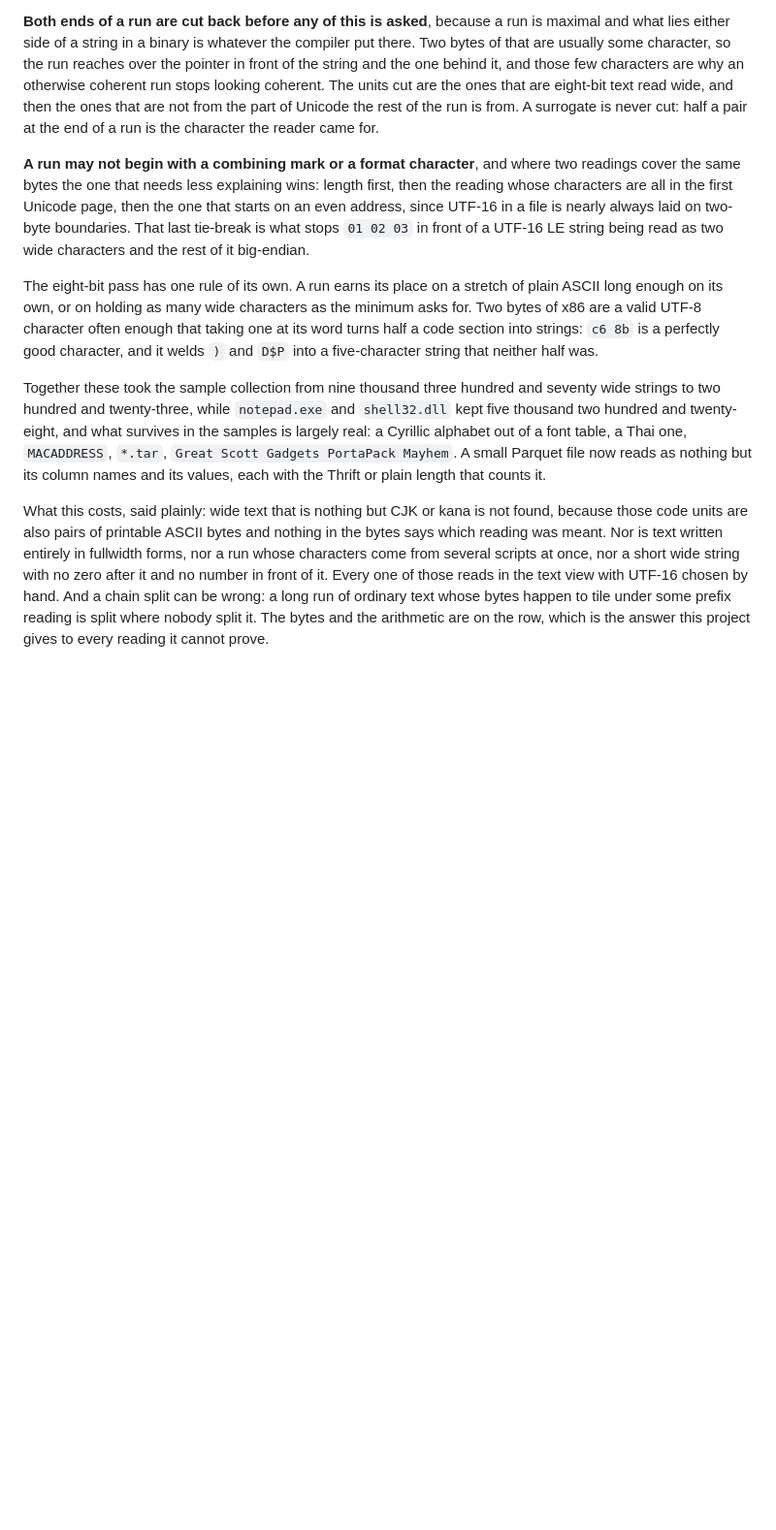
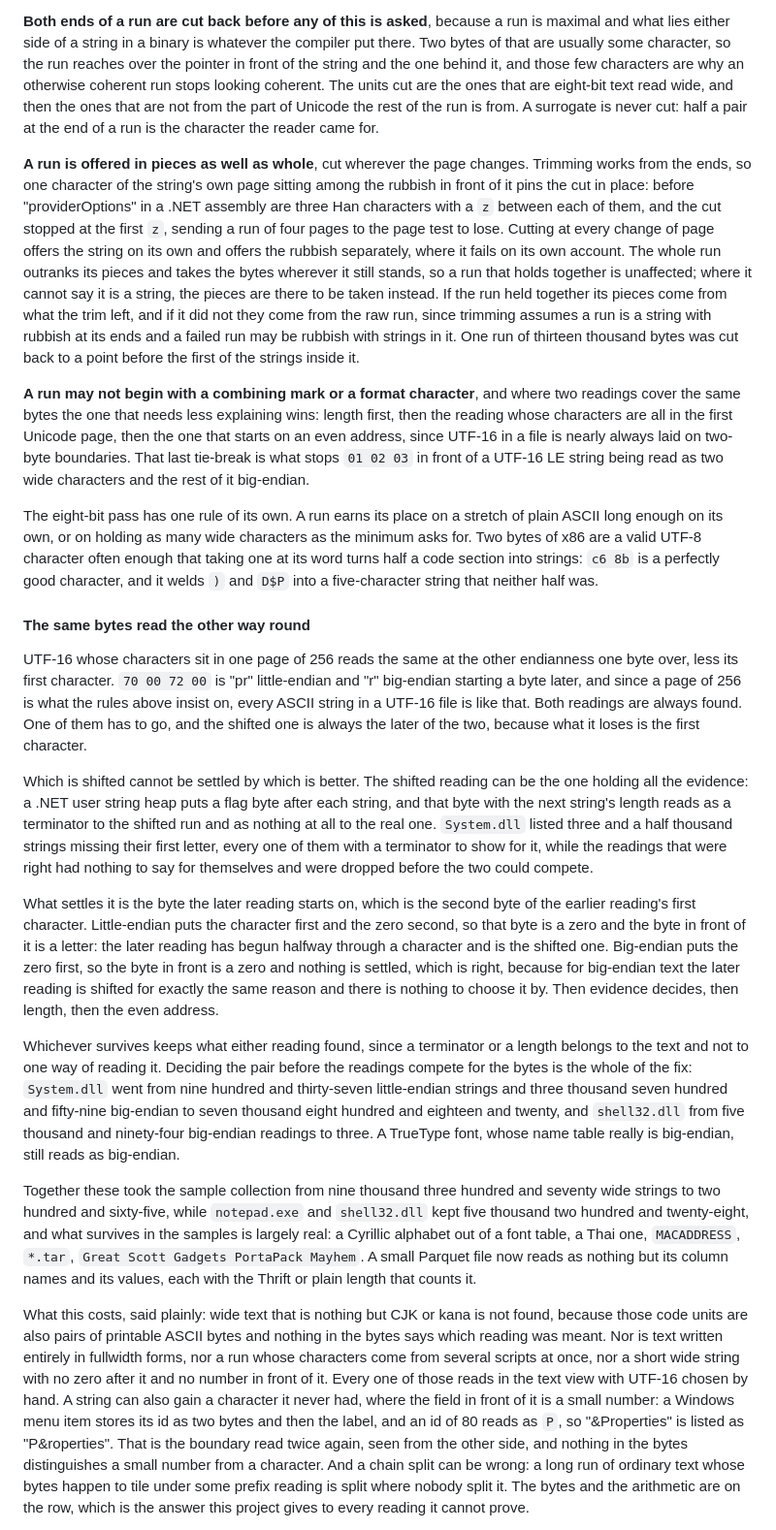
Before and after one commit to pengowray/qubero, a Markdown page: DESIGN.md, the part around one of its changes. Shown at 97% size. Rendered like a GitHub page; blank space fills up the shorter version.

Commit message:
Write down how the two readings of UTF-16 are told apart
The endianness rule, the pieces a run is offered in, the two strays that
are refused outright, and eight-byte lengths. Updated the measured
numbers, and added the menu id that reads as a string's first letter to
the list of what this costs.

```diff
--- a/DESIGN.md
+++ b/DESIGN.md
@@ -2043,6 +2059,21 @@ units cut are the ones that are eight-bit text read wide, and then the ones that
 are not from the part of Unicode the rest of the run is from. A surrogate is
 never cut: half a pair at the end of a run is the character the reader came for.
 
+**A run is offered in pieces as well as whole**, cut wherever the page changes.
+Trimming works from the ends, so one character of the string's own page sitting
+among the rubbish in front of it pins the cut in place: before "providerOptions"
+in a .NET assembly are three Han characters with a `z` between each of them, and
+the cut stopped at the first `z`, sending a run of four pages to the page test
+to lose. Cutting at every change of page offers the string on its own and offers
+the rubbish separately, where it fails on its own account. The whole run outranks
+its pieces and takes the bytes wherever it still stands, so a run that holds
+together is unaffected; where it cannot say it is a string, the pieces are there
+to be taken instead. If the run held together its pieces come from what the trim
+left, and if it did not they come from the raw run, since trimming assumes a run
+is a string with rubbish at its ends and a failed run may be rubbish with strings
+in it. One run of thirteen thousand bytes was cut back to a point before the
+first of the strings inside it.
+
 **A run may not begin with a combining mark or a format character**, and where
 two readings cover the same bytes the one that needs less explaining wins:
 length first, then the reading whose characters are all in the first Unicode
@@ -2058,8 +2089,42 @@ that taking one at its word turns half a code section into strings: `c6 8b` is a
 perfectly good character, and it welds `)` and `D$P` into a five-character
 string that neither half was.
 
+#### The same bytes read the other way round
+UTF-16 whose characters sit in one page of 256 reads the same at the other
+endianness one byte over, less its first character. `70 00 72 00` is "pr"
+little-endian and "r" big-endian starting a byte later, and since a page of 256
+is what the rules above insist on, every ASCII string in a UTF-16 file is like
+that. Both readings are always found. One of them has to go, and the shifted one
+is always the later of the two, because what it loses is the first character.
+
+Which is shifted cannot be settled by which is better. The shifted reading can
+be the one holding all the evidence: a .NET user string heap puts a flag byte
+after each string, and that byte with the next string's length reads as a
+terminator to the shifted run and as nothing at all to the real one. `System.dll`
+listed three and a half thousand strings missing their first letter, every one
+of them with a terminator to show for it, while the readings that were right had
+nothing to say for themselves and were dropped before the two could compete.
+
+What settles it is the byte the later reading starts on, which is the second
+byte of the earlier reading's first character. Little-endian puts the character
+first and the zero second, so that byte is a zero and the byte in front of it is
+a letter: the later reading has begun halfway through a character and is the
+shifted one. Big-endian puts the zero first, so the byte in front is a zero and
+nothing is settled, which is right, because for big-endian text the later
+reading is shifted for exactly the same reason and there is nothing to choose it
+by. Then evidence decides, then length, then the even address.
+
+Whichever survives keeps what either reading found, since a terminator or a
+length belongs to the text and not to one way of reading it. Deciding the pair
+before the readings compete for the bytes is the whole of the fix: `System.dll`
+went from nine hundred and thirty-seven little-endian strings and three thousand
+seven hundred and fifty-nine big-endian to seven thousand eight hundred and
+eighteen and twenty, and `shell32.dll` from five thousand and ninety-four
+big-endian readings to three. A TrueType font, whose name table really is
+big-endian, still reads as big-endian.
+
 Together these took the sample collection from nine thousand three hundred and
-seventy wide strings to two hundred and twenty-three, while `notepad.exe` and
+seventy wide strings to two hundred and sixty-five, while `notepad.exe` and
 `shell32.dll` kept five thousand two hundred and twenty-eight, and what survives
 in the samples is largely real: a Cyrillic alphabet out of a font table, a Thai
 one, `MACADDRESS`, `*.tar`, `Great Scott Gadgets PortaPack Mayhem`. A small
@@ -2071,7 +2136,12 @@ found, because those code units are also pairs of printable ASCII bytes and
 nothing in the bytes says which reading was meant. Nor is text written entirely
 in fullwidth forms, nor a run whose characters come from several scripts at
 once, nor a short wide string with no zero after it and no number in front of
-it. Every one of those reads in the text view with UTF-16 chosen by hand. And a
+it. Every one of those reads in the text view with UTF-16 chosen by hand. A
+string can also gain a character it never had, where the field in front of it is
+a small number: a Windows menu item stores its id as two bytes and then the
+label, and an id of 80 reads as `P`, so "&Properties" is listed as
+"P&roperties". That is the boundary read twice again, seen from the other side,
+and nothing in the bytes distinguishes a small number from a character. And a
 chain split can be wrong: a long run of ordinary text whose bytes happen to tile
 under some prefix reading is split where nobody split it. The bytes and the
 arithmetic are on the row, which is the answer this project gives to every
```
Also changed, not shown: other parts of DESIGN.md (+17 -1 lines).
